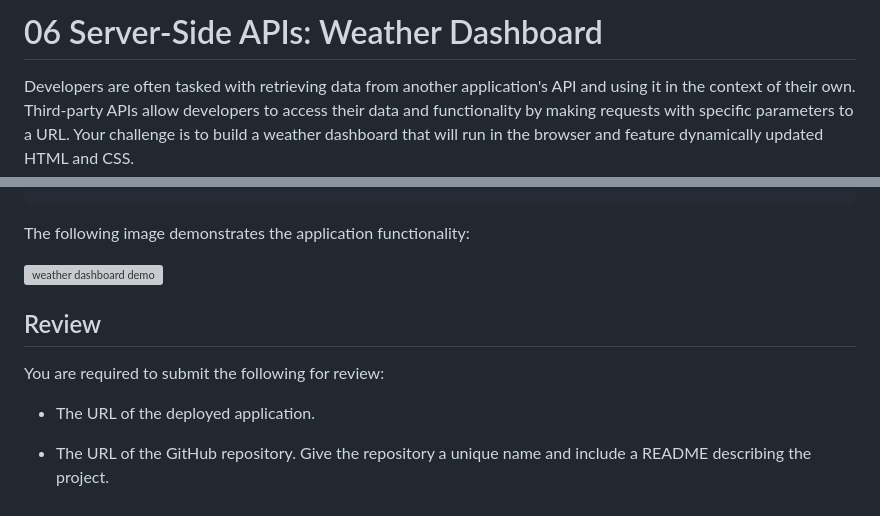
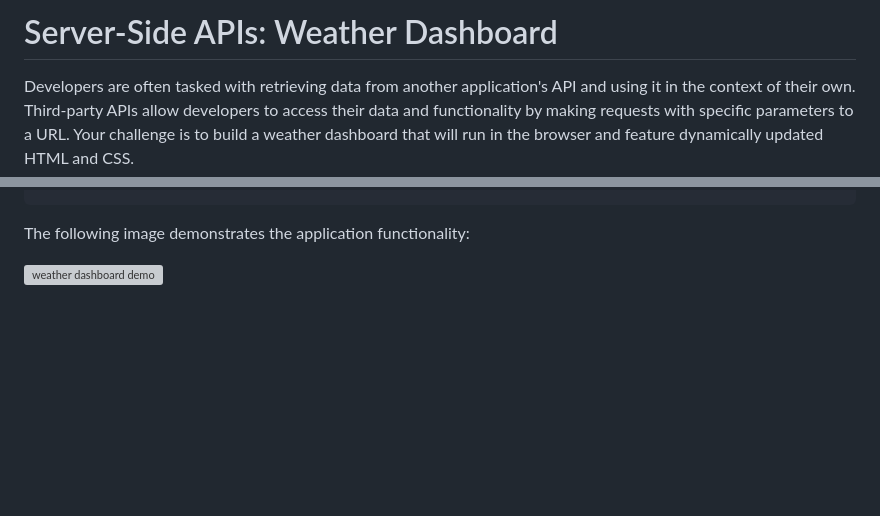
Before and after one commit to uyennguyen30696/hw6-weather-dashboard, a Markdown page: README.md, 2 parts joined by grey strips. Rendered like a GitHub page; blank space fills up the shorter version; grey boxes are pictures that could not be loaded.

```diff
--- a/README.md
+++ b/README.md
@@ -1,4 +1,4 @@
-# 06 Server-Side APIs: Weather Dashboard
+# Server-Side APIs: Weather Dashboard
 
 Developers are often tasked with retrieving data from another application's API and using it in the context of their own. Third-party APIs allow developers to access their data and functionality by making requests with specific parameters to a URL. Your challenge is to build a weather dashboard that will run in the browser and feature dynamically updated HTML and CSS.
 
@@ -33,11 +33,3 @@ THEN I am presented with the last searched city forecast
 The following image demonstrates the application functionality:
 
 ![weather dashboard demo](./Assets/06-server-side-apis-homework-demo.png)
-
-## Review
-
-You are required to submit the following for review:
-
-* The URL of the deployed application.
-
-* The URL of the GitHub repository. Give the repository a unique name and include a README describing the project.
```
Also changed, not shown: images/milky-way-2695569_1280.jpg (added), images/sky-828648_1920.jpg (added), 8 other files.
